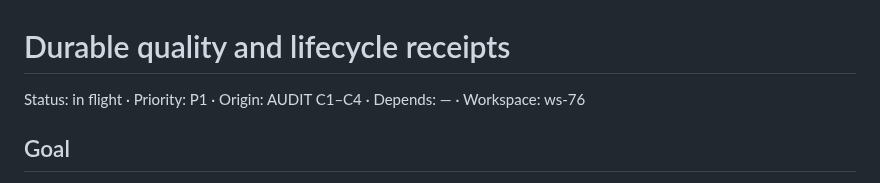
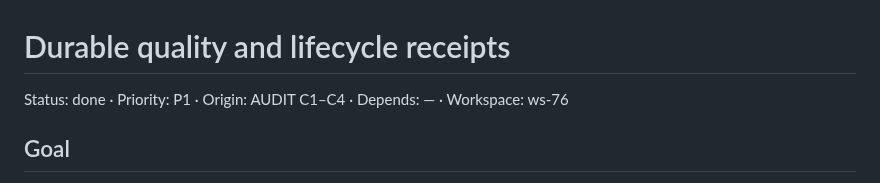
Before and after one commit to whoislikemiha/legwork, a Markdown page: planning/done/quality-receipts.md, the part around the change. Rendered like a GitHub page.

```diff
--- a/planning/tasks/quality-receipts.md
+++ b/planning/done/quality-receipts.md
@@ -1,6 +1,6 @@
 # Durable quality and lifecycle receipts
 
-Status: in flight · Priority: P1 · Origin: AUDIT C1–C4 · Depends: — · Workspace: ws-76
+Status: done · Priority: P1 · Origin: AUDIT C1–C4 · Depends: — · Workspace: ws-76
 
 ## Goal
 
```
Also changed, not shown: docs/field-notes-2026-07-10.md (+38 -0 lines), planning/ROADMAP.md (+1 -3 lines).
